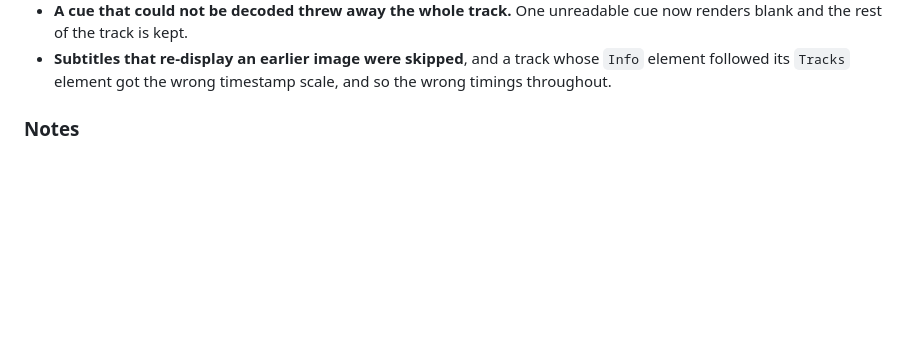
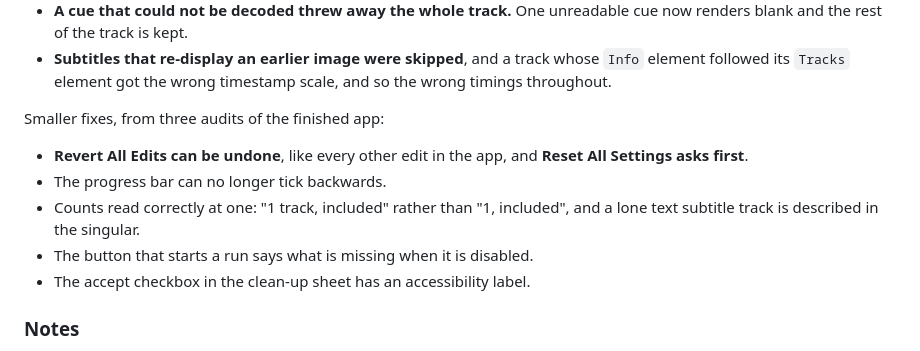
Before and after one commit to jeffalldridge/macSubtitleOCR-gui, a Markdown page: CHANGELOG.md, the part around one of its changes. Rendered like a GitHub page; blank space fills up the shorter version.

```diff
--- a/CHANGELOG.md
+++ b/CHANGELOG.md
@@ -217,6 +184,16 @@ produced wrong output rather than an error, so they were invisible before:
 - **Subtitles that re-display an earlier image were skipped**, and a track
   whose `Info` element followed its `Tracks` element got the wrong timestamp
   scale, and so the wrong timings throughout.
+
+Smaller fixes, from three audits of the finished app:
+
+- **Revert All Edits can be undone**, like every other edit in the app, and
+  **Reset All Settings asks first**.
+- The progress bar can no longer tick backwards.
+- Counts read correctly at one: "1 track, included" rather than "1, included",
+  and a lone text subtitle track is described in the singular.
+- The button that starts a run says what is missing when it is disabled.
+- The accept checkbox in the clean-up sheet has an accessibility label.
 
 ### Notes
 
```
Also changed, not shown: other parts of CHANGELOG.md (+57 -90 lines).
